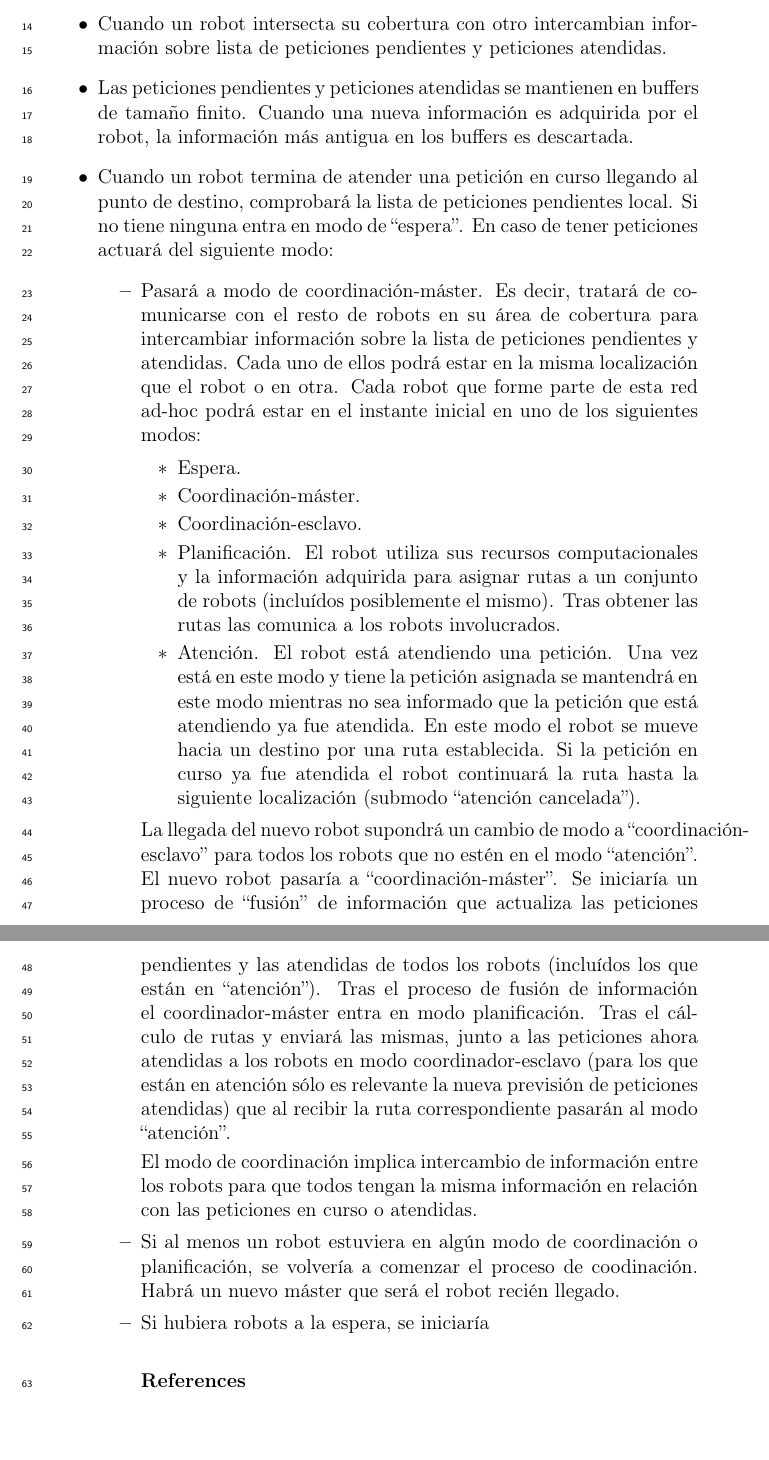
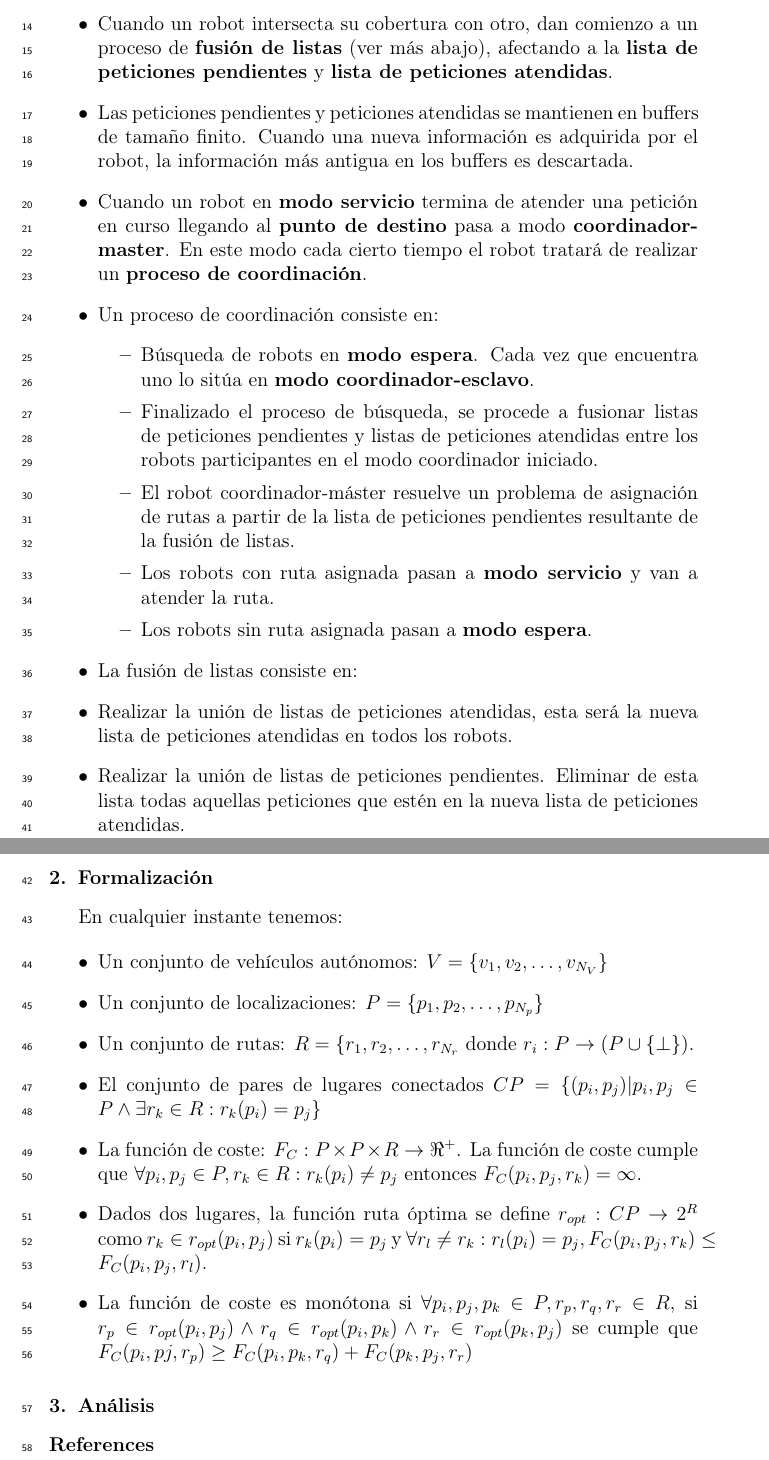
Before and after one commit to iestevez/mathsandroboticfleet, a LaTeX paper (materialdereferencia/problemadistribuido/distproblem.tex): two parts of pages 2 and 3 of 3, joined at a grey line, cut so that both start at the same text. Compiled offline with pdfLaTeX.

Commit message:
problemadistribuido cont

```diff
--- a/materialdereferencia/problemadistribuido/distproblem.tex
+++ b/materialdereferencia/problemadistribuido/distproblem.tex
@@ -144,26 +144,48 @@ Nos planteamos un escenario sin red de comunicaciones global para los robots de
 
-\item Cuando un robot intersecta su cobertura con otro intercambian información sobre lista de peticiones pendientes y peticiones atendidas.
+\item Cuando un robot intersecta su cobertura con otro, dan comienzo a un proceso de \textbf{fusión de listas} (ver más abajo), afectando a la \textbf{lista de peticiones pendientes} y \textbf{lista de peticiones atendidas}.
 
 \item Las peticiones pendientes y peticiones atendidas se mantienen en buffers de tamaño finito. Cuando una nueva información es adquirida por el robot, la información más antigua en los buffers es descartada.
 
-\item{Cuando un robot termina de atender una petición en curso llegando al punto de destino,  comprobará la lista de peticiones pendientes local. Si no tiene ninguna entra en modo de ``espera''. En caso de tener peticiones actuará del siguiente modo:
+\item{Cuando un robot en \textbf{modo servicio} termina de atender una petición en curso llegando al \textbf{punto de destino} pasa a modo \textbf{coordinador-master}. En este modo cada cierto tiempo el robot tratará de realizar un \textbf{proceso de coordinación}.}
+
+\item{Un proceso de coordinación consiste en:
 \begin{itemize}
-\item{Pasará a modo de coordinación-máster. Es decir, tratará de comunicarse con el resto de robots en su área de cobertura para intercambiar información sobre la lista de peticiones pendientes y atendidas. Cada uno de ellos podrá estar en la misma localización que el robot o en otra. Cada robot que forme parte de esta red ad-hoc podrá estar en el instante inicial en uno de los siguientes modos:
-\begin{itemize}
-\item Espera.
-\item Coordinación-máster.
-\item Coordinación-esclavo.
-\item Planificación. El robot utiliza sus recursos computacionales y la información adquirida para asignar rutas a un conjunto de robots (incluídos posiblemente el mismo). Tras obtener las rutas las comunica a los robots involucrados.
-\item Atención. El robot está atendiendo una petición. Una vez está en este modo y tiene la petición asignada se mantendrá en este modo mientras no sea informado que la petición que está atendiendo ya fue atendida. En este modo el robot se mueve hacia un destino por una ruta establecida. Si la petición en curso ya fue atendida el robot continuará la ruta hasta la siguiente localización (submodo ``atención cancelada'').
+\item{Búsqueda de robots en \textbf{modo espera}. Cada vez que encuentra uno lo sitúa en \textbf{modo coordinador-esclavo}. }
+\item{Finalizado el proceso de búsqueda, se procede a fusionar listas de peticiones pendientes y listas de peticiones atendidas entre los robots participantes en el modo coordinador iniciado.}
+\item{El robot coordinador-máster resuelve un problema de asignación de rutas a partir de la lista de peticiones pendientes resultante de la fusión de listas.}
+\item{Los robots con ruta asignada pasan a \textbf{modo servicio} y van a atender la ruta.}
+\item{Los robots sin ruta asignada pasan a \textbf{modo espera}.}
+\end{itemize}
+}
+
+\item{La fusión de listas consiste en:
+
+\item Realizar la unión de listas de peticiones atendidas, esta será la nueva lista de peticiones atendidas en todos los robots.
+\item Realizar la unión de listas de peticiones pendientes. Eliminar de esta lista todas aquellas peticiones que estén en la nueva lista de peticiones atendidas.
+
+}
+
 \end{itemize}
 
-La llegada del nuevo robot supondrá un cambio de modo a ``coordinación-esclavo'' para todos los robots que no estén en el modo ``atención''.  El nuevo robot pasaría a ``coordinación-máster''.  Se iniciaría un proceso de ``fusión'' de información que actualiza las peticiones pendientes y las atendidas de todos los robots (incluídos los que están en ``atención''). Tras el proceso de fusión de información el coordinador-máster entra en modo planificación. Tras el cálculo de rutas y enviará las mismas, junto a las peticiones ahora atendidas  a los robots en modo coordinador-esclavo (para los que están en atención sólo es relevante la nueva previsión de peticiones atendidas) que al recibir la ruta correspondiente pasarán al modo ``atención''.
+\section{Formalización}
 
-}
-El modo de coordinación implica intercambio de información entre los robots para que todos tengan la misma información en relación con las peticiones en curso o atendidas.
+En cualquier instante tenemos:
 
-\item{Si al menos un robot estuviera en algún modo de coordinación o planificación, se volvería a comenzar el proceso de coodinación. Habrá un nuevo máster que será el robot recién llegado.}
-\item{Si hubiera robots a la espera, se iniciaría
+\begin{itemize}
+
+\item Un conjunto de vehículos autónomos: $V=\{v_1,v_2,\dots,v_{N_V}\}$
+\item Un conjunto de localizaciones: $P=\{p_1, p_2, \dots, p_{N_p}\}$
+\item Un conjunto de rutas: $R=\{r_1, r_2, \dots, r_{N_r}$ donde $r_i:P \rightarrow \left(P \cup \{ \bot \}\right)$.
+\item El conjunto de pares de lugares conectados $CP=\{(p_i,p_j) | p_i, p_j \in P  \wedge \exists r_k \in R : r_k(p_i)=p_j \}$
+\item La función de coste: $F_C:P \times P \times R \rightarrow \Re^{+}$. La función de coste cumple que $\forall p_i,p_j \in P, r_k \in R:  r_k(p_i) \neq p_j$ entonces $F_C(p_i,p_j,r_k)=\infty$.
+\item Dados dos lugares, la función ruta óptima se define $r_{opt}:CP \rightarrow 2^R$ como $r_k \in r_{opt}(p_i,p_j)$ si $r_k(p_i)=p_j$ y $ \forall r_l \neq r_k: r_l(p_i)=p_j, F_C(p_i,p_j,r_k) \leq F_C(p_i,p_j,r_l)$.
+\item La función de coste es monótona si  $\forall p_i, p_j, p_k \in P, r_p, r_q, r_r \in R$, si $r_p \in r_{opt}(p_i,p_j)  \wedge r_q \in r_{opt}(p_i,p_k) \wedge r_r \in r_{opt}(p_k,p_j)$ se cumple que $F_C(p_i,pj,r_p) \geq F_C(p_i,p_k,r_q)+F_C(p_k,p_j,r_r)$
+
+\end{itemize}
+
+
+
+\section{Análisis}
 
 \bibliographystyle{elsarticle-num-names}
 \bibliography{sample.bib}
```
Also changed, not shown: materialdereferencia/problemadistribuido/distproblem.tex (4 more changed lines).
